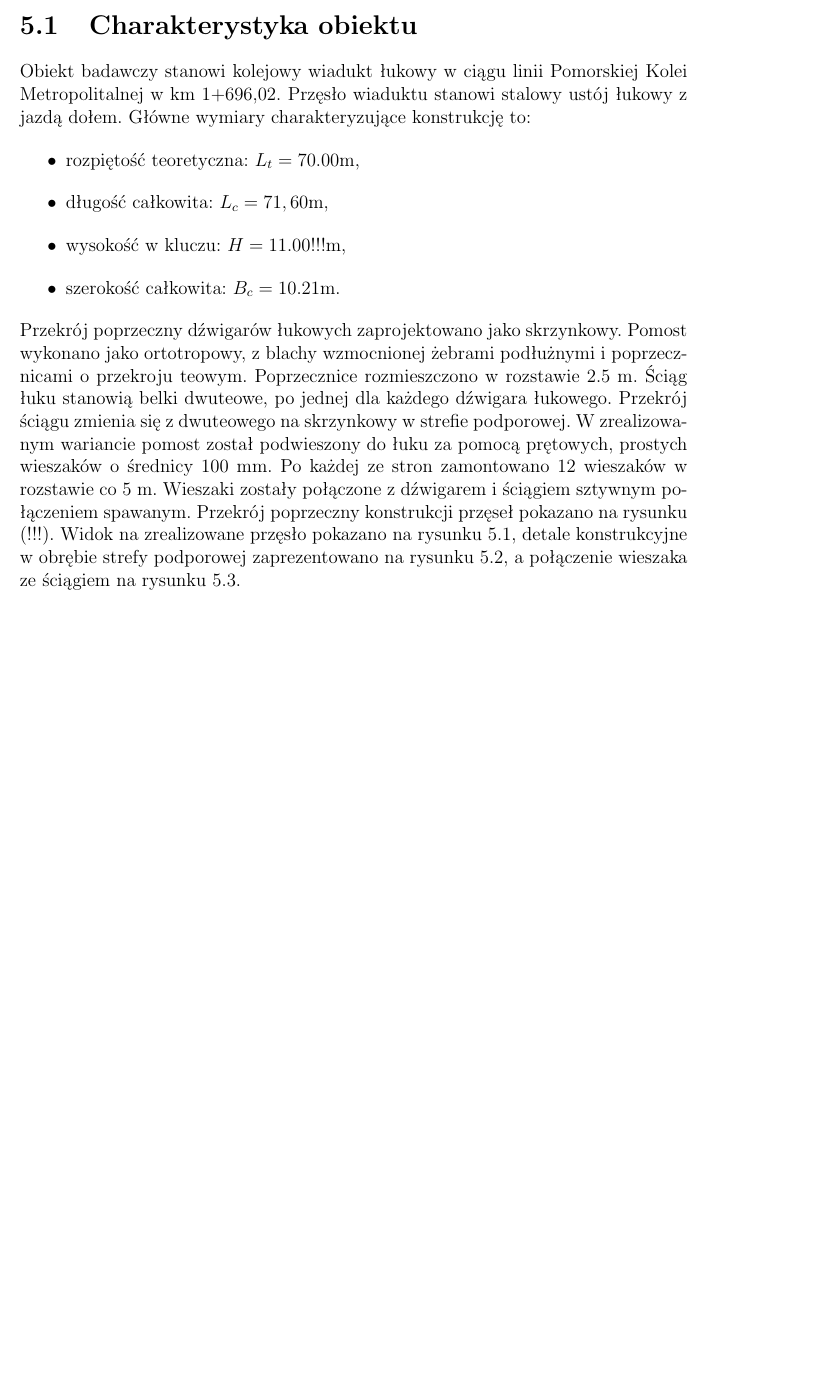
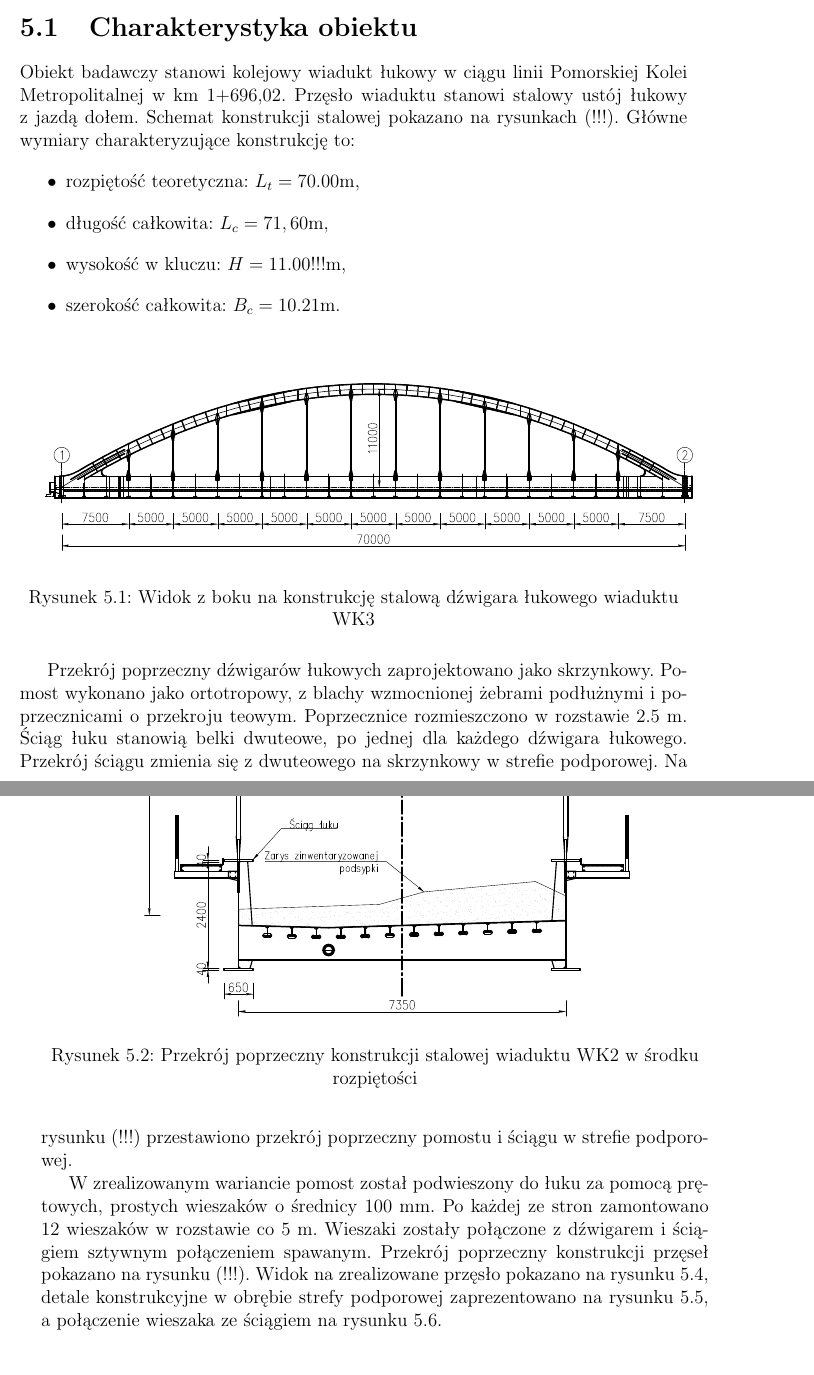
Before and after one commit to PrzemekKali/phd_kali, a LaTeX thesis (whole_thesis.tex, which reads wk2_research.tex): part of page 61 of 74 before the commit and two parts of pages 61 and 62 of 75 after it, the two joined at a grey line, cut so that both start at the same text, the shorter picture padded with empty space. Compiled offline with pdfLaTeX.

Commit message:
Add drowings

```diff
--- a/wk2_research.tex
+++ b/wk2_research.tex
@@ -1,14 +1,40 @@
 \chapter{Wiadukt WK2 w ciągu Pomorskiej Kolei Metropolitalnej}
 
 \section{Charakterystyka obiektu}
-Obiekt badawczy stanowi kolejowy wiadukt łukowy w ciągu linii Pomorskiej Kolei Metropolitalnej w km 1+696,02. Przęsło wiaduktu stanowi stalowy ustój łukowy z jazdą dołem. Główne wymiary charakteryzujące konstrukcję to:
+Obiekt badawczy stanowi kolejowy wiadukt łukowy w ciągu linii Pomorskiej Kolei Metropolitalnej w km 1+696,02. Przęsło wiaduktu stanowi stalowy ustój łukowy z jazdą dołem. Schemat konstrukcji stalowej pokazano na rysunkach (!!!). Główne wymiary charakteryzujące konstrukcję to:
 \begin{itemize}
 	\item rozpiętość teoretyczna: $L_t=70.00 \text{m}$,
 	\item długość całkowita:  $L_c=71,60 \text{m}$,
 	\item wysokość w kluczu:  $H=11.00 !!! \text{m}$,
 	\item szerokość całkowita: $B_c=10.21 \text{m}$.
 \end{itemize}
- Przekrój poprzeczny dźwigarów łukowych zaprojektowano jako skrzynkowy. Pomost wykonano jako ortotropowy, z blachy wzmocnionej żebrami podłużnymi i poprzecznicami o przekroju teowym. Poprzecznice rozmieszczono w rozstawie 2.5 m. Ściąg łuku stanowią belki dwuteowe, po jednej dla każdego dźwigara łukowego. Przekrój ściągu zmienia się z dwuteowego na skrzynkowy w strefie podporowej. W zrealizowanym wariancie pomost został podwieszony do łuku za pomocą prętowych, prostych wieszaków o średnicy 100 mm. Po każdej ze stron zamontowano 12 wieszaków w rozstawie co 5 m. Wieszaki zostały połączone z dźwigarem i ściągiem sztywnym połączeniem spawanym. Przekrój poprzeczny konstrukcji przęseł pokazano na rysunku (!!!). Widok na zrealizowane przęsło pokazano na rysunku \ref{fig: wk2_foto_widok_front}, detale konstrukcyjne w obrębie strefy podporowej zaprezentowano na rysunku \ref{fig:  wk2_foto_wezglowie}, a połączenie wieszaka ze ściągiem na rysunku \ref{fig: wk2_foto_wieszak}.
+ \begin{figure}[h]
+	\centering
+	\subfloat{\includegraphics{/WK2/rysunki/widok_z_boku_croped.pdf}}
+	\captionsetup{justification=centering}
+	\caption{Widok z boku na konstrukcję stalową dźwigara łukowego wiaduktu WK3}
+	\label{fig: wk2_side_view}
+\end{figure}
+
+
+
+ Przekrój poprzeczny dźwigarów łukowych zaprojektowano jako skrzynkowy. Pomost wykonano jako ortotropowy, z blachy wzmocnionej żebrami podłużnymi i poprzecznicami o przekroju teowym. Poprzecznice rozmieszczono w rozstawie 2.5 m. Ściąg łuku stanowią belki dwuteowe, po jednej dla każdego dźwigara łukowego. Przekrój ściągu zmienia się z dwuteowego na skrzynkowy w strefie podporowej. Na rysunku (!!!) przestawiono przekrój poprzeczny pomostu i ściągu w strefie podporowej.
+  \begin{figure}[h]
+ 	\centering
+ 	\subfloat{\includegraphics{/WK2/rysunki/przekroj_dzwigara_croped.pdf}}
+ 	\captionsetup{justification=centering}
+ 	\caption{Przekrój poprzeczny konstrukcji stalowej wiaduktu WK2 w środku rozpiętości}
+ 	\label{fig: wk2_cross_sect}
+ \end{figure}
+ \begin{figure}[h]
+ 	\centering
+ 	\subfloat{\includegraphics{/WK2/rysunki/przekroj_poprzeczny_croped.pdf}}
+ 	\captionsetup{justification=centering}
+ 	\caption{Przekrój poprzeczny przez pomost w strefie podporowej wiaduktu WK2}
+ 	\label{fig: wk2_cross_sect_deck}
+ \end{figure}
+
+ W zrealizowanym wariancie pomost został podwieszony do łuku za pomocą prętowych, prostych wieszaków o średnicy 100 mm. Po każdej ze stron zamontowano 12 wieszaków w rozstawie co 5 m. Wieszaki zostały połączone z dźwigarem i ściągiem sztywnym połączeniem spawanym. Przekrój poprzeczny konstrukcji przęseł pokazano na rysunku (!!!). Widok na zrealizowane przęsło pokazano na rysunku \ref{fig: wk2_foto_widok_front}, detale konstrukcyjne w obrębie strefy podporowej zaprezentowano na rysunku \ref{fig:  wk2_foto_wezglowie}, a połączenie wieszaka ze ściągiem na rysunku \ref{fig: wk2_foto_wieszak}.
 
 \begin{figure}[h]
 	\centering
```
Also changed, not shown: figures/WK2/rysunki/przekroj_dzwigara_croped.pdf (added), figures/WK2/rysunki/przekroj_poprzeczny_croped.pdf (added), figures/WK2/rysunki/widok_z_boku_croped.pdf (added), 5 other files.
